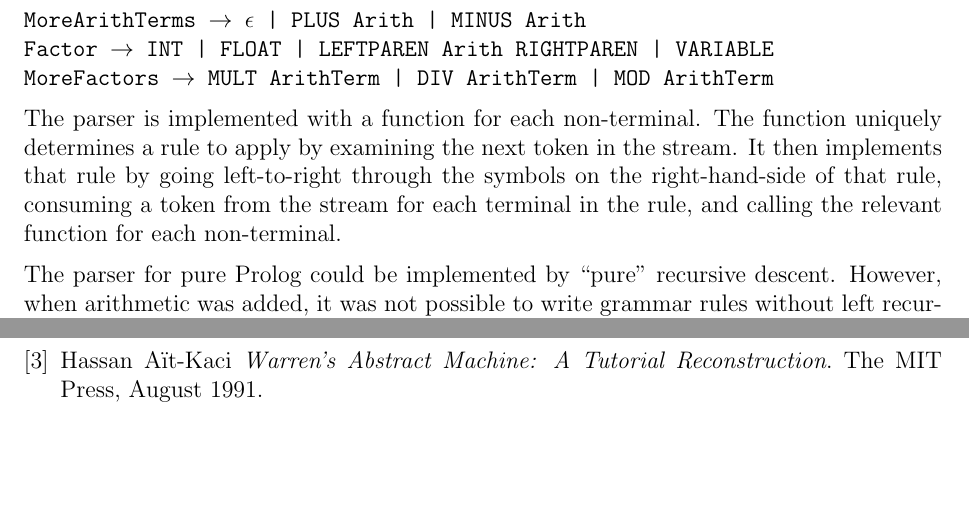
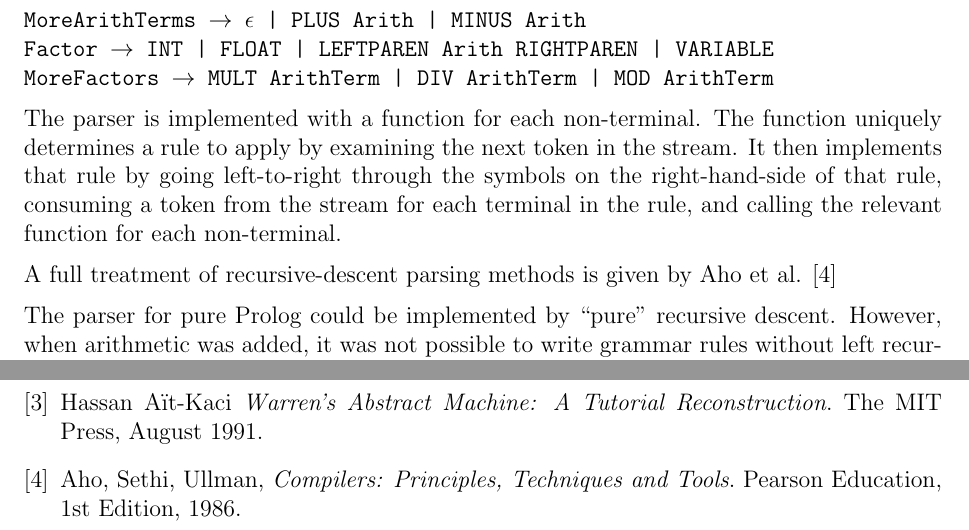
Before and after one commit to CiaranDeasy/capas_pal, a LaTeX thesis (Dissertation/Dissertation.tex): two parts of pages 14 and 25 of 25, joined at a grey line, cut so that both start at the same text, the shorter picture padded with empty space. Compiled offline with pdfLaTeX.

Commit message:
Added reference for parsing.

```diff
--- a/Dissertation/Dissertation.tex
+++ b/Dissertation/Dissertation.tex
@@ -432,7 +430,7 @@ The parser is implemented with a function for each non-terminal.
 The function uniquely determines a rule to apply by examining the next token in the stream.
 It then implements that rule by going left-to-right through the symbols on the right-hand-side of that rule, consuming a token from the stream for each terminal in the rule, and calling the relevant function for each non-terminal.
 
-%TODO Reference a compiler book
+A full treatment of recursive-descent parsing methods is given by Aho et al. \cite{compiler}
 
 The parser for pure Prolog could be implemented by ``pure'' recursive descent.
 However, when arithmetic was added, it was not possible to write grammar rules without left recursion that would give the desired associativity.
@@ -789,6 +786,13 @@ Both success criteria for the project were met. Both an interpreter for Prolog p
   The MIT Press,
   August 1991.
 
+\bibitem{compiler}
+  Aho, Sethi, Ullman,
+  \emph{Compilers: Principles, Techniques and Tools}.
+  Pearson Education,
+  1st Edition,
+  1986.
+
 \end{thebibliography}
 
 \end{document}
```
Also changed, not shown: Dissertation/Dissertation.tex (3 more changed lines).
